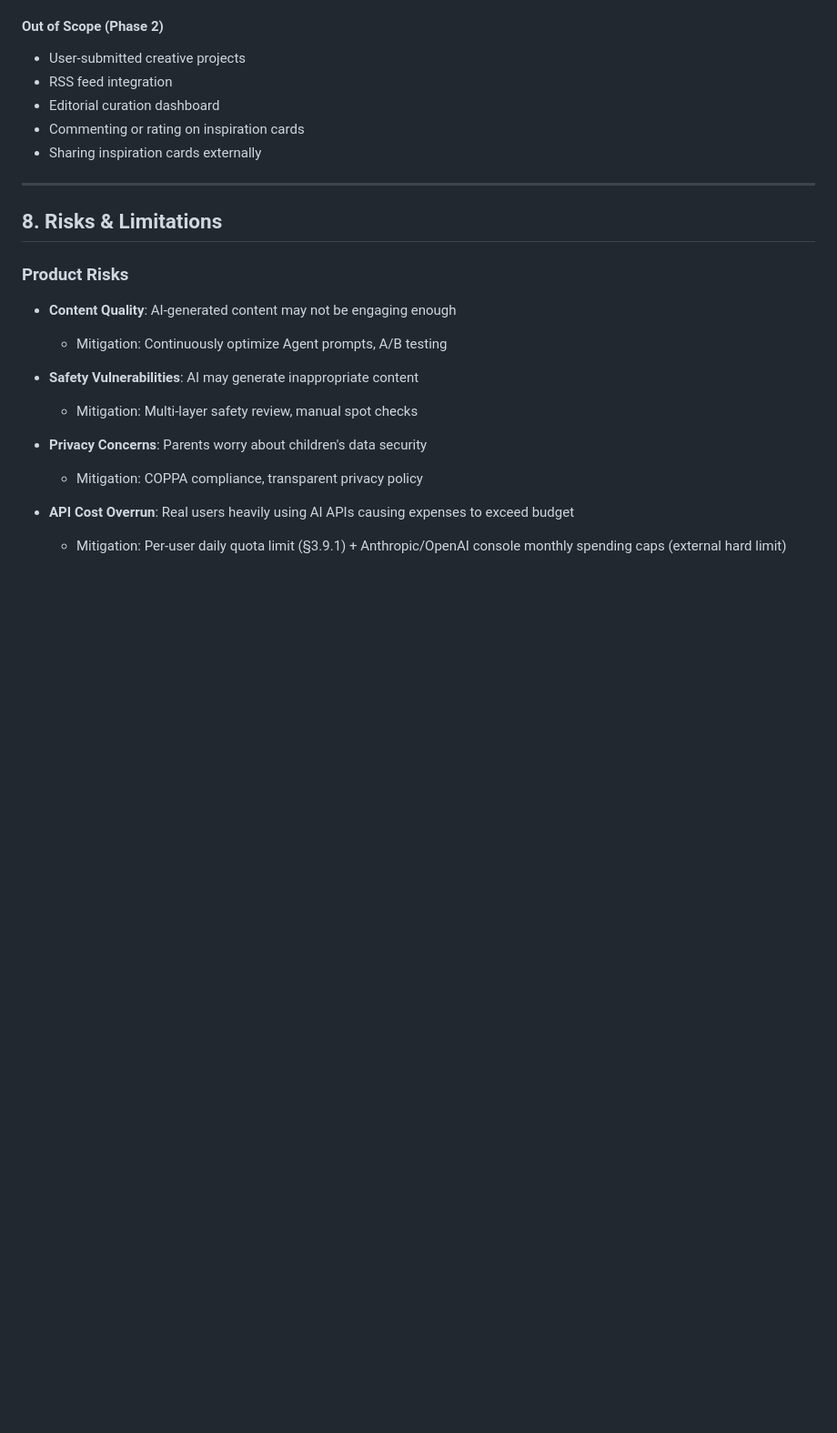
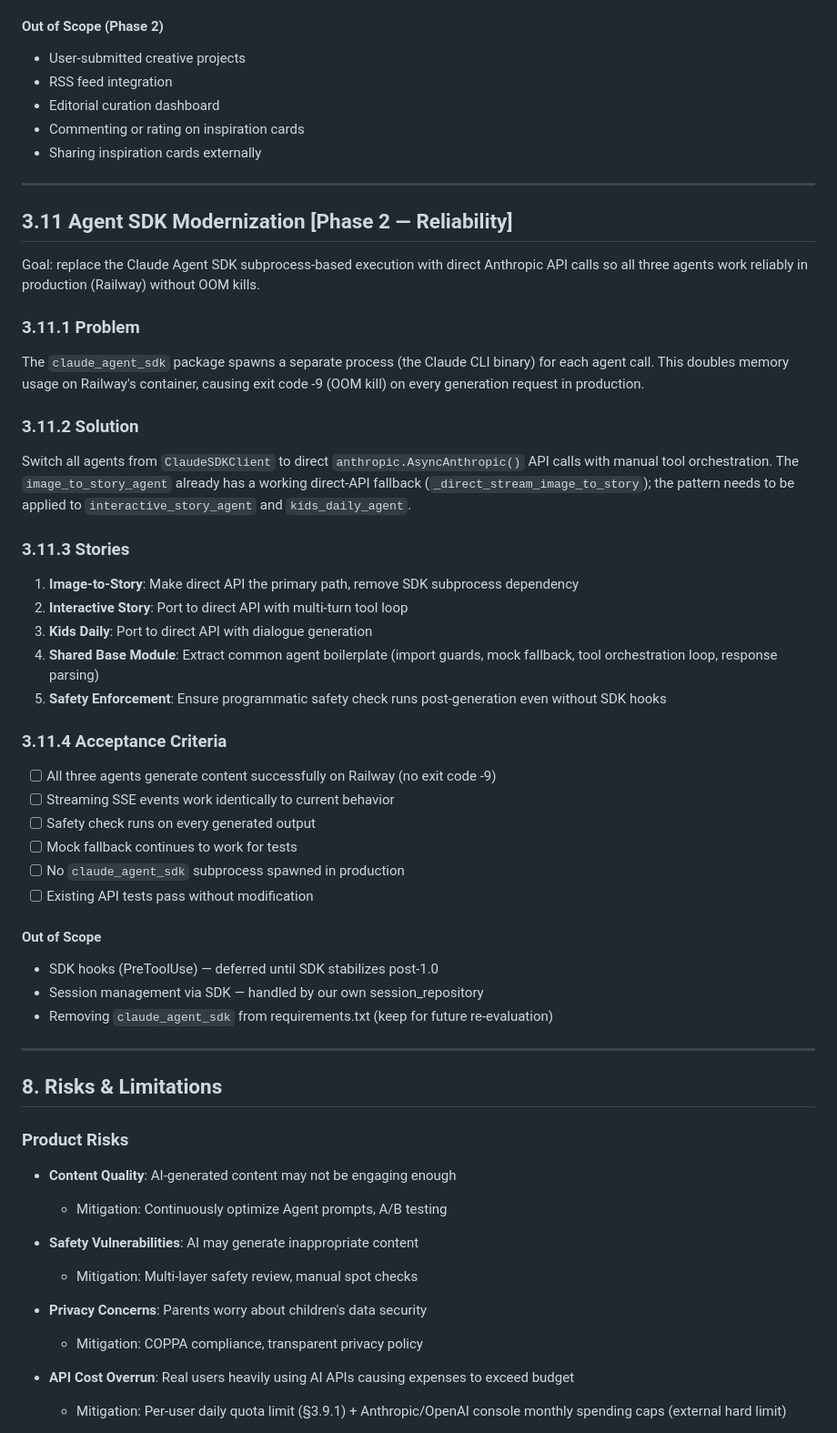
Before and after one commit to xenophobed/Demi_Creative, a Markdown page: docs/product/PRD.md, the part around the change. Shown at 91% size. Drawn GitHub-style; blank space fills up the shorter version.

Commit message:
docs(prd): add §3.11 Agent SDK Modernization — direct API migration
New PRD section covering the switch from claude_agent_sdk subprocess
to direct anthropic.AsyncAnthropic() API calls. Fixes Railway OOM
kills (exit code -9) that block all three agents in production.

Epic: #416

Co-Authored-By: Claude Opus 4.6 (1M context) <noreply@anthropic.com>

```diff
--- a/docs/product/PRD.md
+++ b/docs/product/PRD.md
@@ -1281,6 +1281,38 @@ The existing tear-to-claim-star mechanic (Epic #371) is preserved:
 
 ---
 
+## 3.11 Agent SDK Modernization [Phase 2 — Reliability]
+
+Goal: replace the Claude Agent SDK subprocess-based execution with direct Anthropic API calls so all three agents work reliably in production (Railway) without OOM kills.
+
+### 3.11.1 Problem
+The `claude_agent_sdk` package spawns a separate process (the Claude CLI binary) for each agent call. This doubles memory usage on Railway's container, causing exit code -9 (OOM kill) on every generation request in production.
+
+### 3.11.2 Solution
+Switch all agents from `ClaudeSDKClient` to direct `anthropic.AsyncAnthropic()` API calls with manual tool orchestration. The `image_to_story_agent` already has a working direct-API fallback (`_direct_stream_image_to_story`); the pattern needs to be applied to `interactive_story_agent` and `kids_daily_agent`.
+
+### 3.11.3 Stories
+1. **Image-to-Story**: Make direct API the primary path, remove SDK subprocess dependency
+2. **Interactive Story**: Port to direct API with multi-turn tool loop
+3. **Kids Daily**: Port to direct API with dialogue generation
+4. **Shared Base Module**: Extract common agent boilerplate (import guards, mock fallback, tool orchestration loop, response parsing)
+5. **Safety Enforcement**: Ensure programmatic safety check runs post-generation even without SDK hooks
+
+### 3.11.4 Acceptance Criteria
+- [ ] All three agents generate content successfully on Railway (no exit code -9)
+- [ ] Streaming SSE events work identically to current behavior
+- [ ] Safety check runs on every generated output
+- [ ] Mock fallback continues to work for tests
+- [ ] No `claude_agent_sdk` subprocess spawned in production
+- [ ] Existing API tests pass without modification
+
+#### Out of Scope
+- SDK hooks (PreToolUse) — deferred until SDK stabilizes post-1.0
+- Session management via SDK — handled by our own session_repository
+- Removing `claude_agent_sdk` from requirements.txt (keep for future re-evaluation)
+
+---
+
 ## 8. Risks & Limitations
 
 ### Product Risks
```
